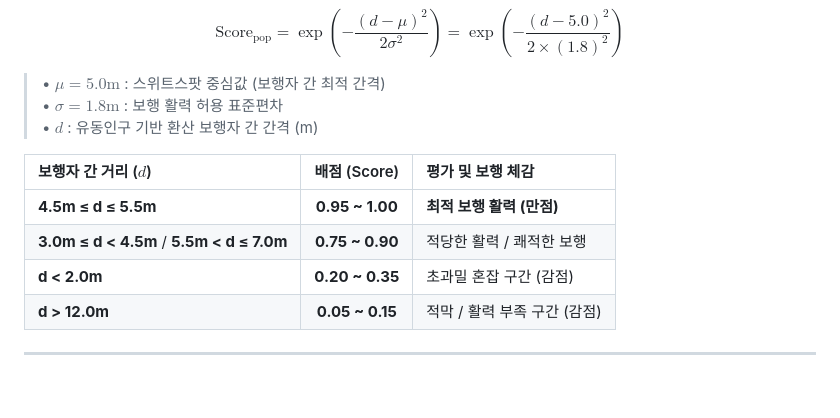
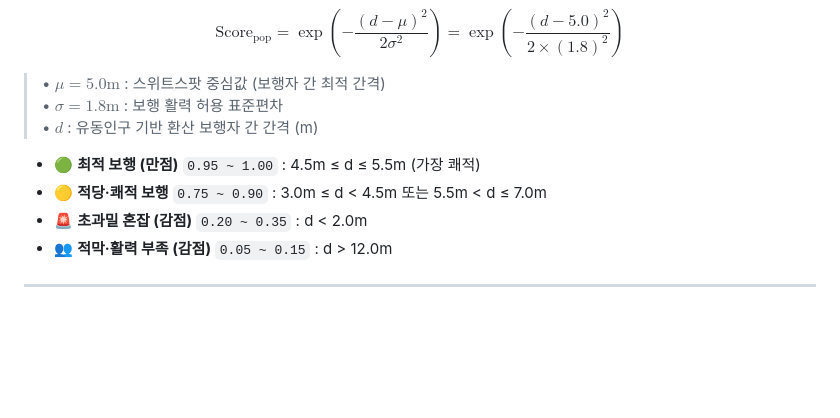
Before and after one commit to Neulyomi/walklist, a Markdown page: README.md, the part around one of its changes. Rendered like a GitHub page; blank space fills up the shorter version.

```diff
--- a/README.md
+++ b/README.md
@@ -82,12 +82,10 @@ $$
 > • $\sigma = 1.8\text{m}$ : 보행 활력 허용 표준편차
 > • $d$ : 유동인구 기반 환산 보행자 간 간격 (m)
 
-| 보행자 간 거리 ($d$) | 배점 (Score) | 평가 및 보행 체감 |
-| :--- | :---: | :--- |
-| **4.5m ≤ d ≤ 5.5m** | **0.95 ~ 1.00** | **최적 보행 활력 (만점)** |
-| **3.0m ≤ d < 4.5m** / **5.5m < d ≤ 7.0m** | **0.75 ~ 0.90** | 적당한 활력 / 쾌적한 보행 |
-| **d < 2.0m** | **0.20 ~ 0.35** | 초과밀 혼잡 구간 (감점) |
-| **d > 12.0m** | **0.05 ~ 0.15** | 적막 / 활력 부족 구간 (감점) |
+* 🟢 **최적 보행 (만점)** `0.95 ~ 1.00` : 4.5m ≤ d ≤ 5.5m (가장 쾌적)
+* 🟡 **적당·쾌적 보행** `0.75 ~ 0.90` : 3.0m ≤ d < 4.5m 또는 5.5m < d ≤ 7.0m
+* 🚨 **초과밀 혼잡 (감점)** `0.20 ~ 0.35` : d < 2.0m
+* 👥 **적막·활력 부족 (감점)** `0.05 ~ 0.15` : d > 12.0m
 
 ---
 <br>
```
Also changed, not shown: other parts of README.md (+26 -17 lines).
